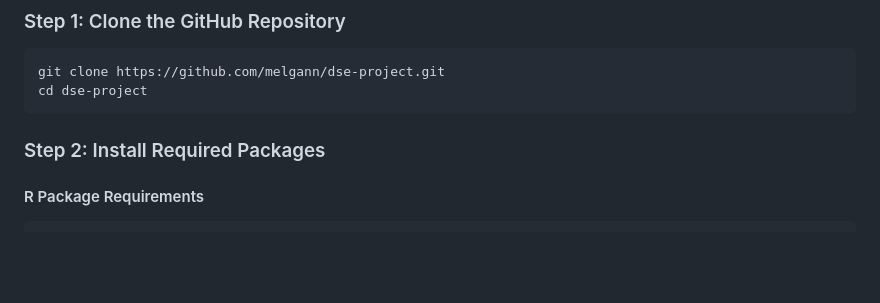
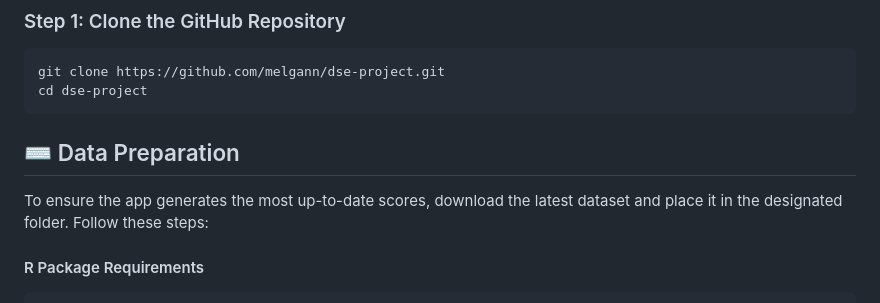
Before and after one commit to melgann/dse-project, a Markdown page: README.md, the part around the change. Rendered like a GitHub page; blank space fills up the shorter version.

````diff
--- a/README.md
+++ b/README.md
@@ -29,8 +29,9 @@ source("api_keys.R")
 git clone https://github.com/melgann/dse-project.git
 cd dse-project
 ```
+## ⌨️ Data Preparation
 
-### Step 2: Install Required Packages
+To ensure the app generates the most up-to-date scores, download the latest dataset and place it in the designated folder. Follow these steps:
 
 #### R Package Requirements
 
````
